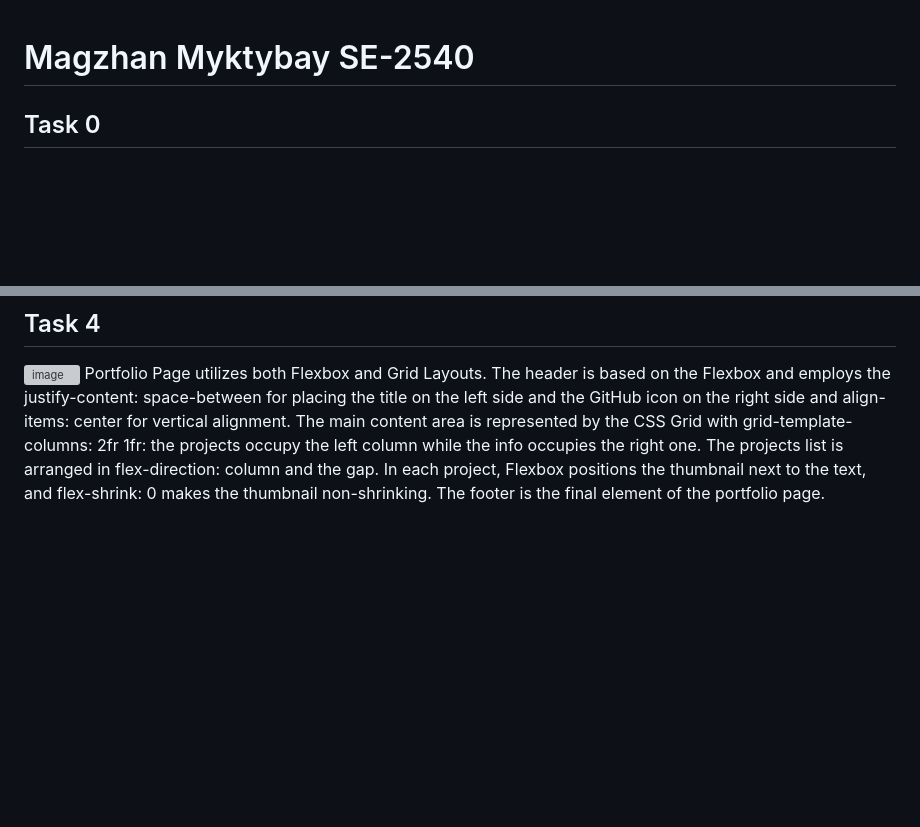
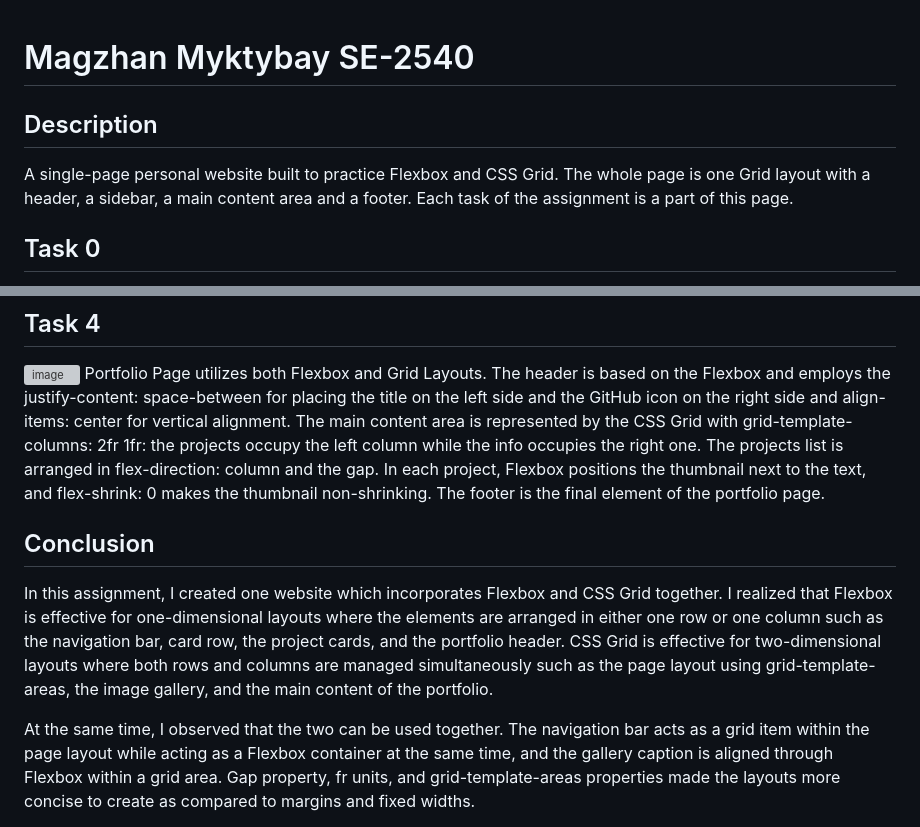
Before and after one commit to magzhanmyktybay/Assignment-2.-Advanced-CSS, a Markdown page: README.md, 2 parts joined by grey strips. Rendered like a GitHub page; blank space fills up the shorter version; grey boxes are pictures that could not be loaded.

```diff
--- a/README.md
+++ b/README.md
@@ -1,4 +1,10 @@
 # Magzhan Myktybay SE-2540
+
+
+## Description
+A single-page personal website built to practice Flexbox and CSS Grid. The whole page is one Grid layout with a header, a sidebar, a main content area and a footer. Each task of the assignment is a part of this page.
+
+
 ## Task 0
 <img width="1919" height="947" alt="image" src="https://github.com/user-attachments/assets/fb366c53-a799-4d61-89d6-05dbfca89fad" />
 Navigation bar is constructed using Flexbox. Header has a `display: flex` style with `justify-content: space-between`, that places the logo to the left and the navigation elements to the right and `align-items: center`, that makes them aligned vertically in one line. List of the links is a different flex container and `gap: 28px` ensures the same distance between links. Upon hovering over a link, its color and underline change.
@@ -22,3 +28,9 @@ The “Games that inspire me” section contains 9 pictures of the games, displa
 ## Task 4
 <img width="1638" height="574" alt="image" src="https://github.com/user-attachments/assets/745bf500-618c-4371-b842-c8577661e3d1" />
 Portfolio Page utilizes both Flexbox and Grid Layouts. The header is based on the Flexbox and employs the justify-content: space-between for placing the title on the left side and the GitHub icon on the right side and align-items: center for vertical alignment. The main content area is represented by the CSS Grid with grid-template-columns: 2fr 1fr: the projects occupy the left column while the info occupies the right one. The projects list is arranged in flex-direction: column and the gap. In each project, Flexbox positions the thumbnail next to the text, and flex-shrink: 0 makes the thumbnail non-shrinking. The footer is the final element of the portfolio page.
+
+## Conclusion
+
+In this assignment, I created one website which incorporates Flexbox and CSS Grid together. I realized that Flexbox is effective for one-dimensional layouts where the elements are arranged in either one row or one column such as the navigation bar, card row, the project cards, and the portfolio header. CSS Grid is effective for two-dimensional layouts where both rows and columns are managed simultaneously such as the page layout using grid-template-areas, the image gallery, and the main content of the portfolio.
+
+At the same time, I observed that the two can be used together. The navigation bar acts as a grid item within the page layout while acting as a Flexbox container at the same time, and the gallery caption is aligned through Flexbox within a grid area. Gap property, fr units, and grid-template-areas properties made the layouts more concise to create as compared to margins and fixed widths.
```
